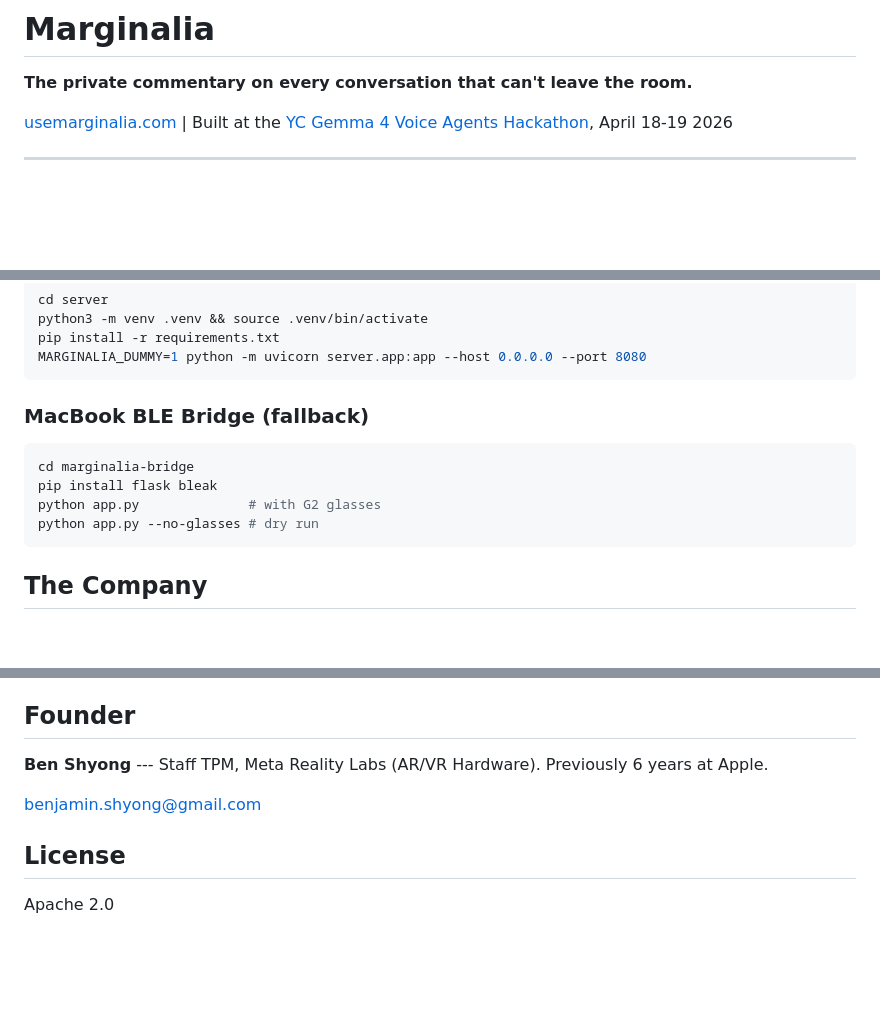
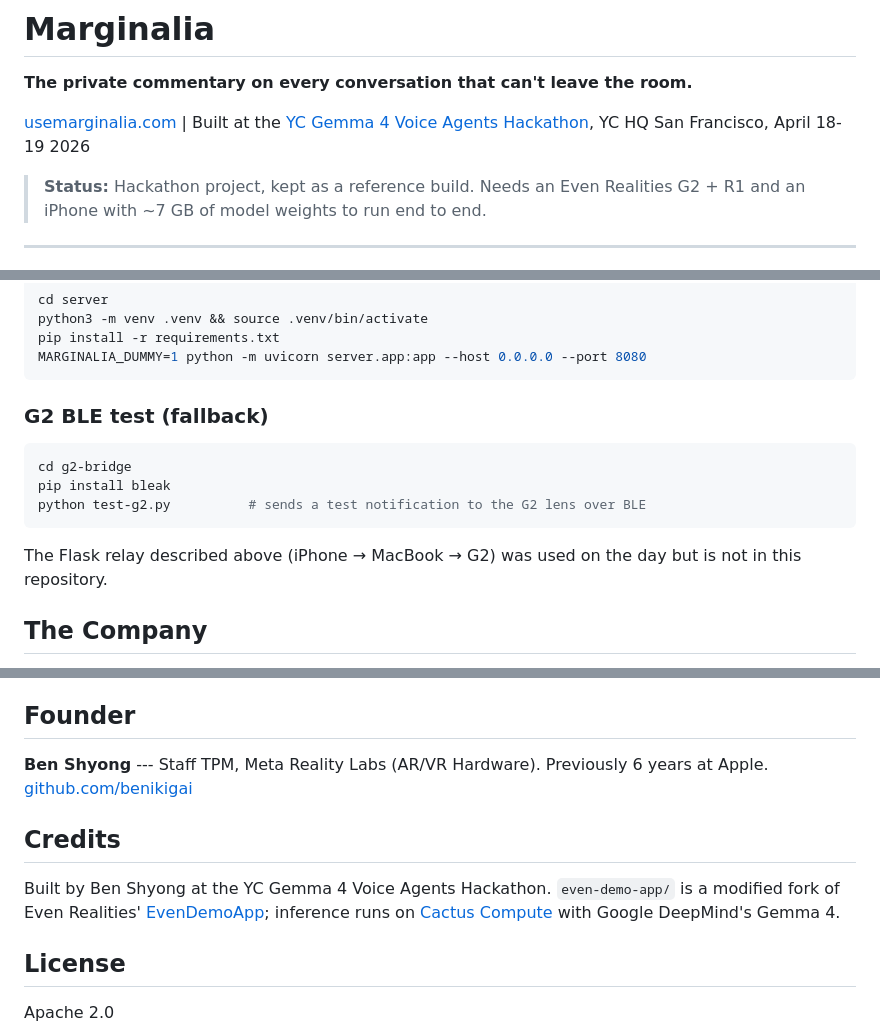
Before and after one commit to benikigai/marginalia, a Markdown page: README.md, 3 parts joined by grey strips. Rendered like a GitHub page; blank space fills up the shorter version.

Commit message:
docs: rewrite README for repo catalog
Co-Authored-By: Claude Opus 5.5 <noreply@anthropic.com>

````diff
--- a/README.md
+++ b/README.md
@@ -2,7 +2,9 @@
 
 **The private commentary on every conversation that can't leave the room.**
 
-[usemarginalia.com](http://usemarginalia.com) | Built at the [YC Gemma 4 Voice Agents Hackathon](https://lu.ma/gemma4-voice), April 18-19 2026
+[usemarginalia.com](https://usemarginalia.com) | Built at the [YC Gemma 4 Voice Agents Hackathon](https://lu.ma/gemma4-voice), YC HQ San Francisco, April 18-19 2026
+
+> **Status:** Hackathon project, kept as a reference build. Needs an Even Realities G2 + R1 and an iPhone with ~7 GB of model weights to run end to end.
 
 ---
 
@@ -193,14 +195,15 @@ pip install -r requirements.txt
 MARGINALIA_DUMMY=1 python -m uvicorn server.app:app --host 0.0.0.0 --port 8080
 ```
 
-### MacBook BLE Bridge (fallback)
+### G2 BLE test (fallback)
 
 ```bash
-cd marginalia-bridge
-pip install flask bleak
-python app.py              # with G2 glasses
-python app.py --no-glasses # dry run
+cd g2-bridge
+pip install bleak
+python test-g2.py          # sends a test notification to the G2 lens over BLE
 ```
+
+The Flask relay described above (iPhone → MacBook → G2) was used on the day but is not in this repository.
 
 ## The Company
 
@@ -223,9 +226,11 @@ Marginalia is not a smart glasses company. It's an on-device vertical intelligen
 
 ## Founder
 
-**Ben Shyong** --- Staff TPM, Meta Reality Labs (AR/VR Hardware). Previously 6 years at Apple.
+**Ben Shyong** --- Staff TPM, Meta Reality Labs (AR/VR Hardware). Previously 6 years at Apple. [github.com/benikigai](https://github.com/benikigai)
 
-benjamin.shyong@gmail.com
+## Credits
+
+Built by Ben Shyong at the YC Gemma 4 Voice Agents Hackathon. `even-demo-app/` is a modified fork of Even Realities' [EvenDemoApp](https://github.com/even-realities/EvenDemoApp); inference runs on [Cactus Compute](https://cactuscompute.com) with Google DeepMind's Gemma 4.
 
 ## License
 
````
